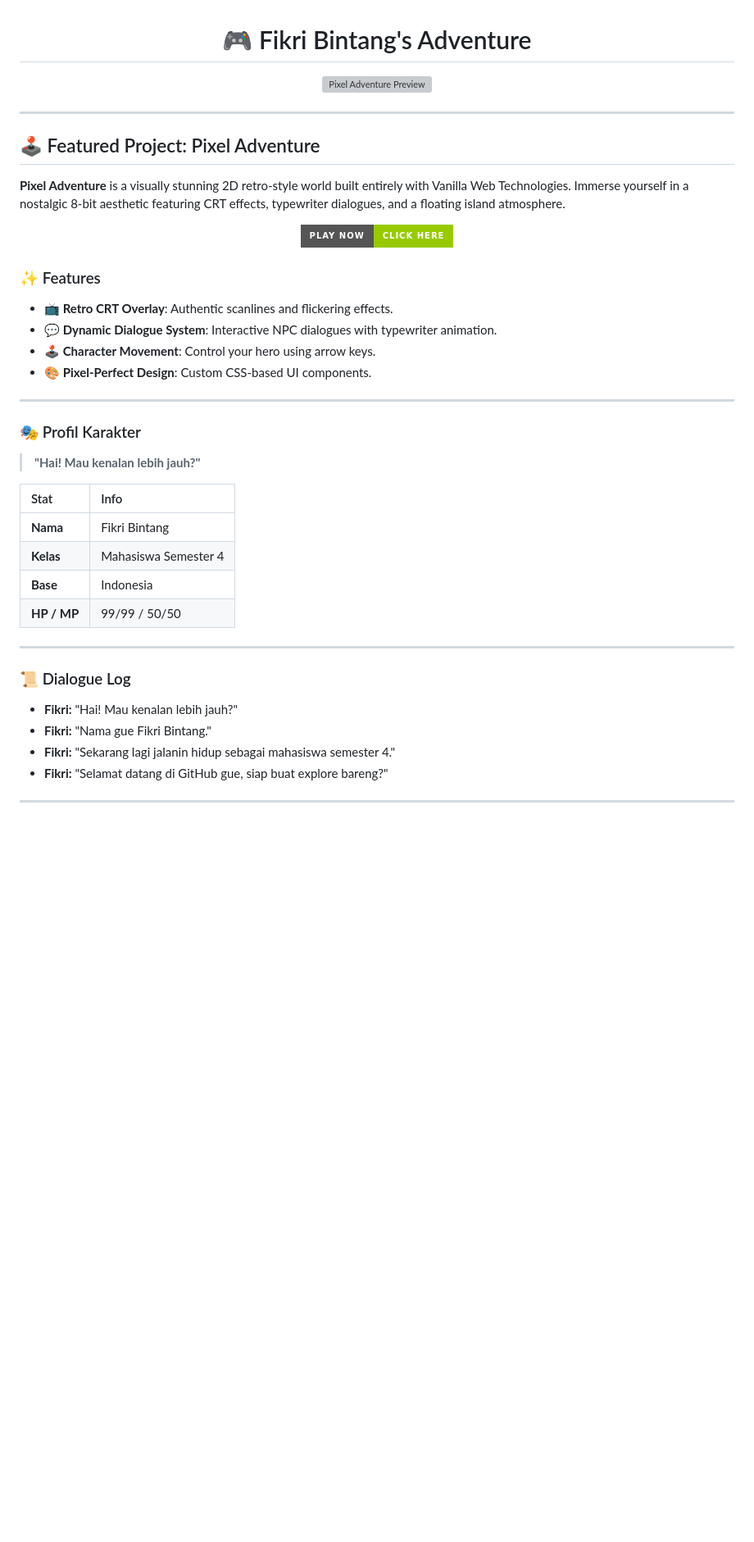
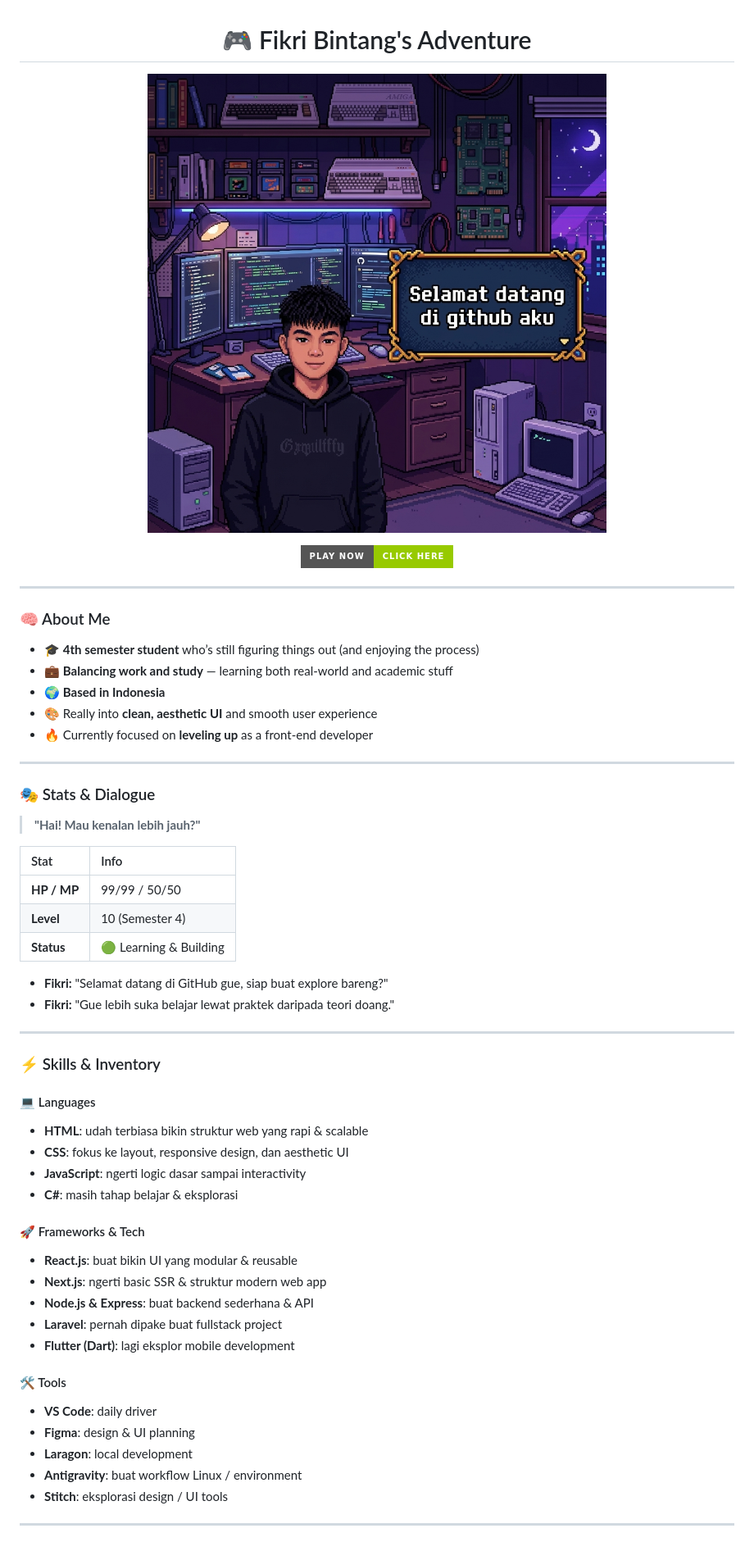
Before and after one commit to FikriBintangx/IS4GI, a Markdown page: README.md, the part around one of its changes. Shown at 82% size. Drawn GitHub-style; pictures changed too: hero.png (added); badges without logos; blank space fills up the shorter version; grey boxes are pictures that could not be loaded.

Commit message:
Complete profile update with custom hero image and full info

```diff
--- a/README.md
+++ b/README.md
@@ -1,14 +1,8 @@
 <h1 align="center">🎮 Fikri Bintang's Adventure</h1>
 
 <p align="center">
-  <img src="preview.png" width="800" alt="Pixel Adventure Preview">
+  <img src="hero.png" width="800" alt="Fikri's Pixel World">
 </p>
-
----
-
-## 🕹️ Featured Project: Pixel Adventure
-
-**Pixel Adventure** is a visually stunning 2D retro-style world built entirely with Vanilla Web Technologies. Immerse yourself in a nostalgic 8-bit aesthetic featuring CRT effects, typewriter dialogues, and a floating island atmosphere.
 
 <p align="center">
   <a href="https://fikribintangx.github.io/IS4GI/">
@@ -16,31 +10,52 @@
   </a>
 </p>
 
-### ✨ Features
-- **📺 Retro CRT Overlay**: Authentic scanlines and flickering effects.
-- **💬 Dynamic Dialogue System**: Interactive NPC dialogues with typewriter animation.
-- **🕹️ Character Movement**: Control your hero using arrow keys.
-- **🎨 Pixel-Perfect Design**: Custom CSS-based UI components.
+---
+
+### 🧠 About Me
+*   🎓 **4th semester student** who’s still figuring things out (and enjoying the process)
+*   💼 **Balancing work and study** — learning both real-world and academic stuff
+*   🌍 **Based in Indonesia**
+*   🎨 Really into **clean, aesthetic UI** and smooth user experience
+*   🔥 Currently focused on **leveling up** as a front-end developer
 
 ---
 
-### 🎭 Profil Karakter
+### 🎭 Stats & Dialogue
 > **"Hai! Mau kenalan lebih jauh?"**
 
 | Stat | Info |
 | :--- | :--- |
-| **Nama** | Fikri Bintang |
-| **Kelas** | Mahasiswa Semester 4 |
-| **Base** | Indonesia |
 | **HP / MP** | 99/99 / 50/50 |
+| **Level** | 10 (Semester 4) |
+| **Status** | 🟢 Learning & Building |
+
+*   **Fikri:** "Selamat datang di GitHub gue, siap buat explore bareng?"
+*   **Fikri:** "Gue lebih suka belajar lewat praktek daripada teori doang."
 
 ---
 
-### 📜 Dialogue Log
-* **Fikri:** "Hai! Mau kenalan lebih jauh?"
-* **Fikri:** "Nama gue Fikri Bintang."
-* **Fikri:** "Sekarang lagi jalanin hidup sebagai mahasiswa semester 4."
-* **Fikri:** "Selamat datang di GitHub gue, siap buat explore bareng?"
+### ⚡ Skills & Inventory
+
+#### 💻 Languages
+- **HTML**: udah terbiasa bikin struktur web yang rapi & scalable
+- **CSS**: fokus ke layout, responsive design, dan aesthetic UI
+- **JavaScript**: ngerti logic dasar sampai interactivity
+- **C#**: masih tahap belajar & eksplorasi
+
+#### 🚀 Frameworks & Tech
+- **React.js**: buat bikin UI yang modular & reusable
+- **Next.js**: ngerti basic SSR & struktur modern web app
+- **Node.js & Express**: buat backend sederhana & API
+- **Laravel**: pernah dipake buat fullstack project
+- **Flutter (Dart)**: lagi eksplor mobile development
+
+#### 🛠 Tools
+- **VS Code**: daily driver
+- **Figma**: design & UI planning
+- **Laragon**: local development
+- **Antigravity**: buat workflow Linux / environment
+- **Stitch**: eksplorasi design / UI tools
 
 ---
 
```
Also changed, not shown: other parts of README.md (+19 -15 lines).
